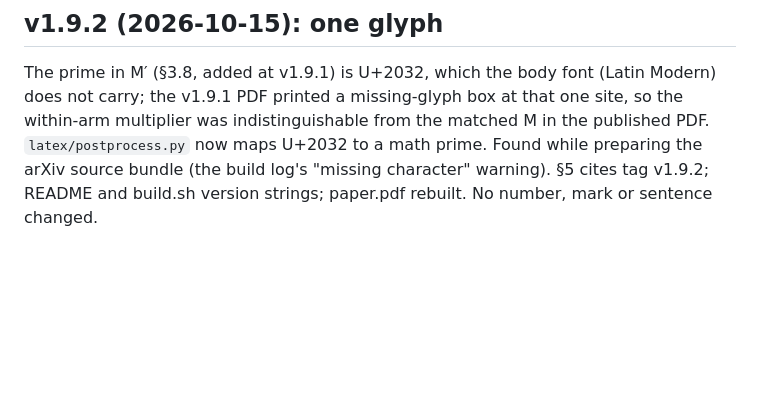
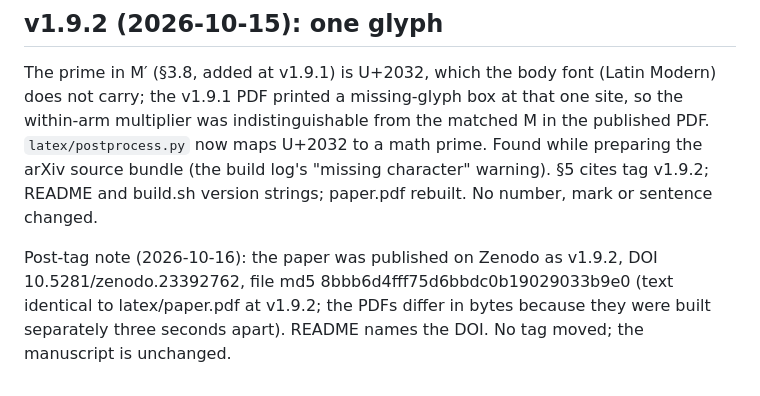
Before and after one commit to nKOxxx/agentic-institutions, a Markdown page: REVISION_LOG.md, the part around the change. Drawn GitHub-style; blank space fills up the shorter version.

```diff
--- a/REVISION_LOG.md
+++ b/REVISION_LOG.md
@@ -223,3 +223,5 @@ Post-tag note on the v1.9.1 entry (2026-10-15, chair diff check, no re-tag): edi
 ## v1.9.2 (2026-10-15): one glyph
 
 The prime in M′ (§3.8, added at v1.9.1) is U+2032, which the body font (Latin Modern) does not carry; the v1.9.1 PDF printed a missing-glyph box at that one site, so the within-arm multiplier was indistinguishable from the matched M in the published PDF. `latex/postprocess.py` now maps U+2032 to a math prime. Found while preparing the arXiv source bundle (the build log's "missing character" warning). §5 cites tag v1.9.2; README and build.sh version strings; paper.pdf rebuilt. No number, mark or sentence changed.
+
+Post-tag note (2026-10-16): the paper was published on Zenodo as v1.9.2, DOI 10.5281/zenodo.23392762, file md5 8bbb6d4fff75d6bbdc0b19029033b9e0 (text identical to latex/paper.pdf at v1.9.2; the PDFs differ in bytes because they were built separately three seconds apart). README names the DOI. No tag moved; the manuscript is unchanged.
```
Also changed, not shown: README.md (+2 -0 lines).
